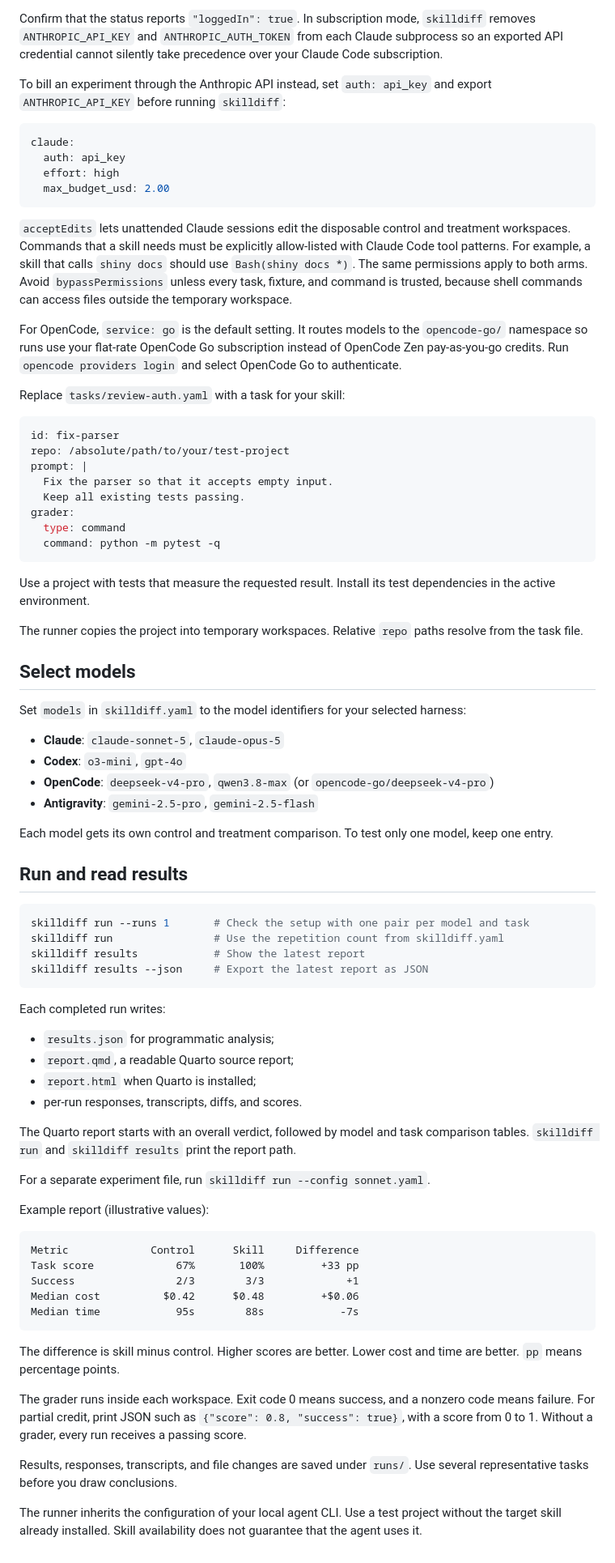
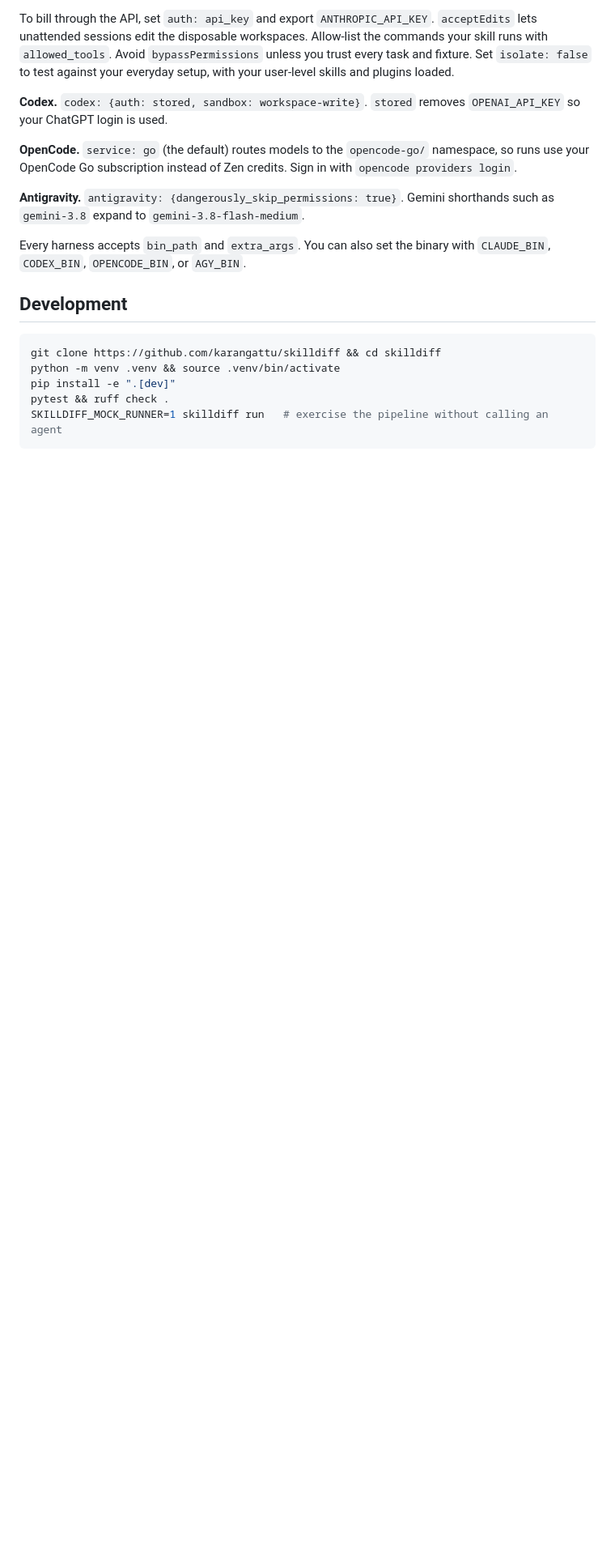
Before and after one commit to karangattu/skilldiff, a Markdown page: README.md, the part around one of its changes. Shown at 81% size. Rendered like a GitHub page; blank space fills up the shorter version.

Commit message:
docs: rewrite README for install, agent skill, fairness, and reports

````diff
--- a/README.md
+++ b/README.md
@@ -71,86 +188,30 @@ env -u ANTHROPIC_API_KEY -u ANTHROPIC_AUTH_TOKEN claude auth status
 ```
 
-Confirm that the status reports `"loggedIn": true`. In subscription mode, `skilldiff` removes `ANTHROPIC_API_KEY` and `ANTHROPIC_AUTH_TOKEN` from each Claude subprocess so an exported API credential cannot silently take precedence over your Claude Code subscription.
+To bill through the API, set `auth: api_key` and export `ANTHROPIC_API_KEY`.
+`acceptEdits` lets unattended sessions edit the disposable workspaces. Allow-list the
+commands your skill runs with `allowed_tools`. Avoid `bypassPermissions` unless you
+trust every task and fixture. Set `isolate: false` to test against your everyday setup,
+with your user-level skills and plugins loaded.
 
-To bill an experiment through the Anthropic API instead, set `auth: api_key` and export `ANTHROPIC_API_KEY` before running `skilldiff`:
+**Codex.** `codex: {auth: stored, sandbox: workspace-write}`. `stored` removes
+`OPENAI_API_KEY` so your ChatGPT login is used.
 
-```yaml
-claude:
-  auth: api_key
-  effort: high
-  max_budget_usd: 2.00
-```
+**OpenCode.** `service: go` (the default) routes models to the `opencode-go/`
+namespace, so runs use your OpenCode Go subscription instead of Zen credits. Sign in
+with `opencode providers login`.
 
-`acceptEdits` lets unattended Claude sessions edit the disposable control and treatment workspaces. Commands that a skill needs must be explicitly allow-listed with Claude Code tool patterns. For example, a skill that calls `shiny docs` should use `Bash(shiny docs *)`. The same permissions apply to both arms. Avoid `bypassPermissions` unless every task, fixture, and command is trusted, because shell commands can access files outside the temporary workspace.
+**Antigravity.** `antigravity: {dangerously_skip_permissions: true}`. Gemini shorthands
+such as `gemini-3.8` expand to `gemini-3.8-flash-medium`.
 
-For OpenCode, `service: go` is the default setting. It routes models to the `opencode-go/` namespace so runs use your flat-rate OpenCode Go subscription instead of OpenCode Zen pay-as-you-go credits. Run `opencode providers login` and select OpenCode Go to authenticate.
+Every harness accepts `bin_path` and `extra_args`. You can also set the binary with
+`CLAUDE_BIN`, `CODEX_BIN`, `OPENCODE_BIN`, or `AGY_BIN`.
 
-Replace `tasks/review-auth.yaml` with a task for your skill:
-
-```yaml
-id: fix-parser
-repo: /absolute/path/to/your/test-project
-prompt: |
-  Fix the parser so that it accepts empty input.
-  Keep all existing tests passing.
-grader:
-  type: command
-  command: python -m pytest -q
-```
-
-Use a project with tests that measure the requested result. Install its test dependencies in the active environment.
-
-The runner copies the project into temporary workspaces. Relative `repo` paths resolve from the task file.
-
-## Select models
-
-Set `models` in `skilldiff.yaml` to the model identifiers for your selected harness:
-
-- **Claude**: `claude-sonnet-5`, `claude-opus-5`
-- **Codex**: `o3-mini`, `gpt-4o`
-- **OpenCode**: `deepseek-v4-pro`, `qwen3.8-max` (or `opencode-go/deepseek-v4-pro`)
-- **Antigravity**: `gemini-2.5-pro`, `gemini-2.5-flash`
-
-Each model gets its own control and treatment comparison. To test only one model, keep one entry.
-
-## Run and read results
+## Development
 
 ```bash
-skilldiff run --runs 1       # Check the setup with one pair per model and task
-skilldiff run                # Use the repetition count from skilldiff.yaml
-skilldiff results            # Show the latest report
-skilldiff results --json     # Export the latest report as JSON
+git clone https://github.com/karangattu/skilldiff && cd skilldiff
+python -m venv .venv && source .venv/bin/activate
+pip install -e ".[dev]"
+pytest && ruff check .
+SKILLDIFF_MOCK_RUNNER=1 skilldiff run   # exercise the pipeline without calling an agent
 ```
-
-Each completed run writes:
-
-- `results.json` for programmatic analysis;
-- `report.qmd`, a readable Quarto source report;
-- `report.html` when Quarto is installed;
-- per-run responses, transcripts, diffs, and scores.
-
-The Quarto report starts with an overall verdict, followed by model and task comparison tables. `skilldiff run` and `skilldiff results` print the report path.
-
-For a separate experiment file, run `skilldiff run --config sonnet.yaml`.
-
-Example report (illustrative values):
-
-```text
-Metric             Control      Skill     Difference
-Task score             67%       100%         +33 pp
-Success                2/3        3/3             +1
-Median cost          $0.42      $0.48         +$0.06
-Median time            95s        88s            -7s
-```
-
-The difference is skill minus control. Higher scores are better. Lower cost and time are better.
-`pp` means percentage points.
-
-The grader runs inside each workspace. Exit code 0 means success, and a nonzero code means failure.
-For partial credit, print JSON such as `{"score": 0.8, "success": true}`, with a score from 0 to 1.
-Without a grader, every run receives a passing score.
-
-Results, responses, transcripts, and file changes are saved under `runs/`.
-Use several representative tasks before you draw conclusions.
-
-The runner inherits the configuration of your local agent CLI. Use a test project without the target skill already installed. Skill availability does not guarantee that the agent uses it.
````
Also changed, not shown: other parts of README.md (+160 -43 lines).
